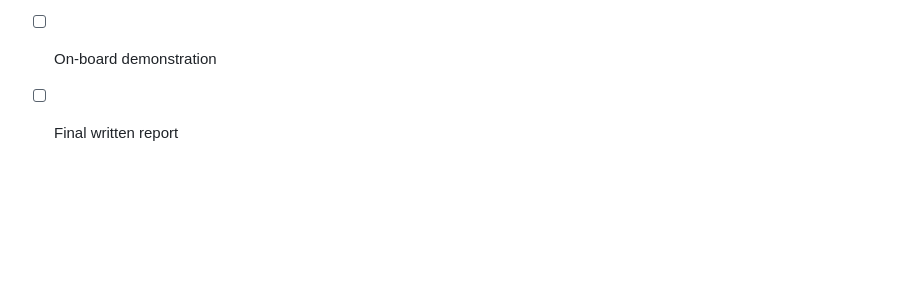
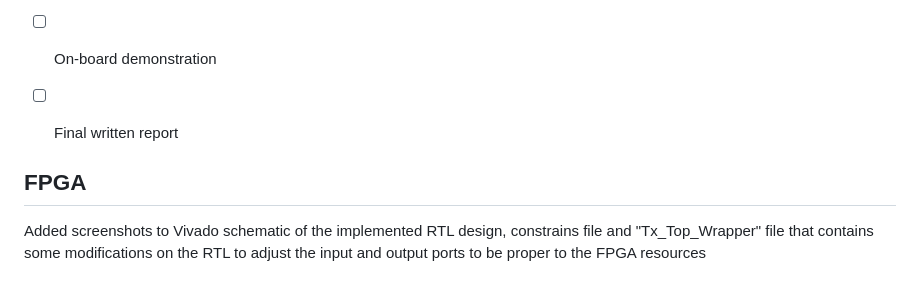
Before and after one commit to ahmedmohammedfawzy/Zigbee-PHY, a Markdown page: README.md, the part around one of its changes. GitHub-like rendering; blank space fills up the shorter version.

Commit message:
Update README with FPGA section and screenshots
Added screenshots and details regarding FPGA modifications.

```diff
--- a/README.md
+++ b/README.md
@@ -125,3 +123,9 @@ iteration.
 - [ ] FPGA synthesis (resource utilization, timing)
 - [ ] On-board demonstration
 - [ ] Final written report
+
+
+## FPGA
+
+Added screenshots to Vivado schematic of the implemented RTL design, constrains file and "Tx_Top_Wrapper" file that
+contains some modifications on the RTL to adjust the input and output ports to be proper to the FPGA resources
```
Also changed, not shown: other parts of README.md (+0 -2 lines).
